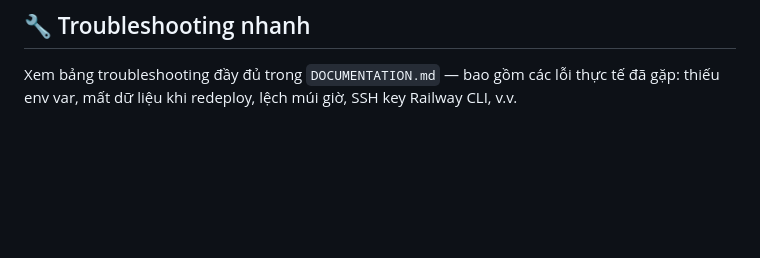
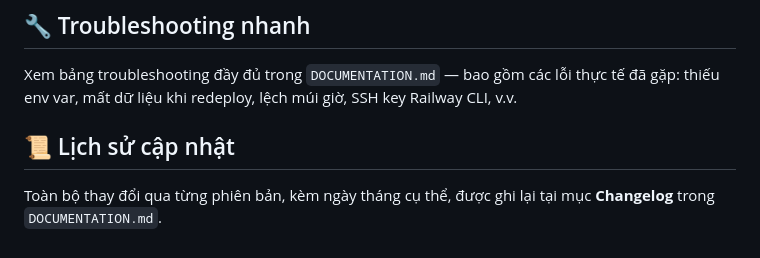
Before and after one commit to phuthuan04/water-reminder-discord-bot, a Markdown page: README.md, the part around one of its changes. Rendered like a GitHub page; blank space fills up the shorter version.

```diff
--- a/README.md
+++ b/README.md
@@ -89,3 +90,7 @@ Bot cần chạy **liên tục 24/7**, không dùng được hosting serverless.
 ## 🔧 Troubleshooting nhanh
 
 Xem bảng troubleshooting đầy đủ trong `DOCUMENTATION.md` — bao gồm các lỗi thực tế đã gặp: thiếu env var, mất dữ liệu khi redeploy, lệch múi giờ, SSH key Railway CLI, v.v.
+
+## 📜 Lịch sử cập nhật
+
+Toàn bộ thay đổi qua từng phiên bản, kèm ngày tháng cụ thể, được ghi lại tại mục **Changelog** trong `DOCUMENTATION.md`.
```
Also changed, not shown: other parts of README.md (+1 -0 lines), DOCUMENTATION.md (+14 -9 lines).
